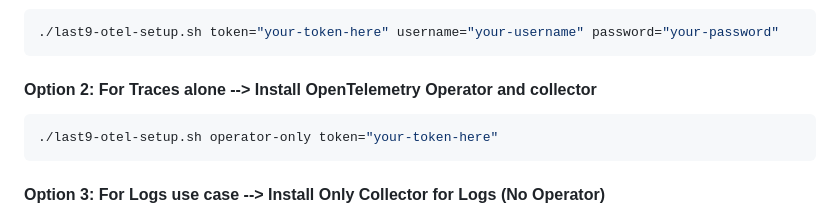
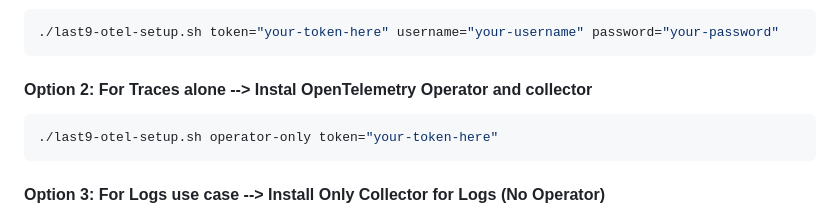
Before and after one commit to last9/opentelemetry-examples, a Markdown page: otel-collector/otel-operator/README.md, the part around the change. Drawn GitHub-style.

Commit message:
adding an change

````diff
--- a/otel-collector/otel-operator/README.md
+++ b/otel-collector/otel-operator/README.md
@@ -34,7 +34,7 @@ chmod +x last9-otel-setup.sh
 ./last9-otel-setup.sh token="your-token-here" username="your-username" password="your-password"
 ```
 
-#### Option 2: For Traces alone --> Install OpenTelemetry Operator and collector
+#### Option 2: For Traces alone --> Instal OpenTelemetry Operator and collector
 ```bash
 ./last9-otel-setup.sh operator-only token="your-token-here"
 ```
````
